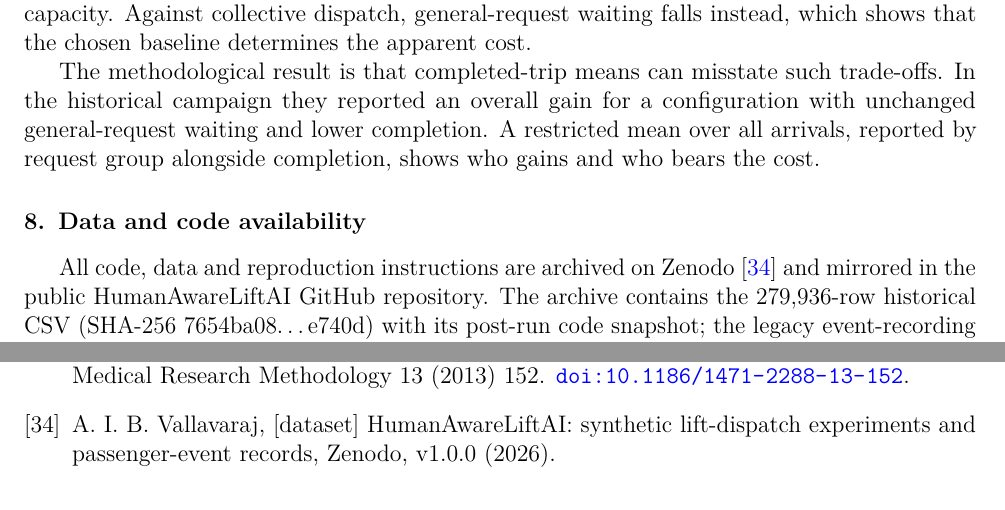
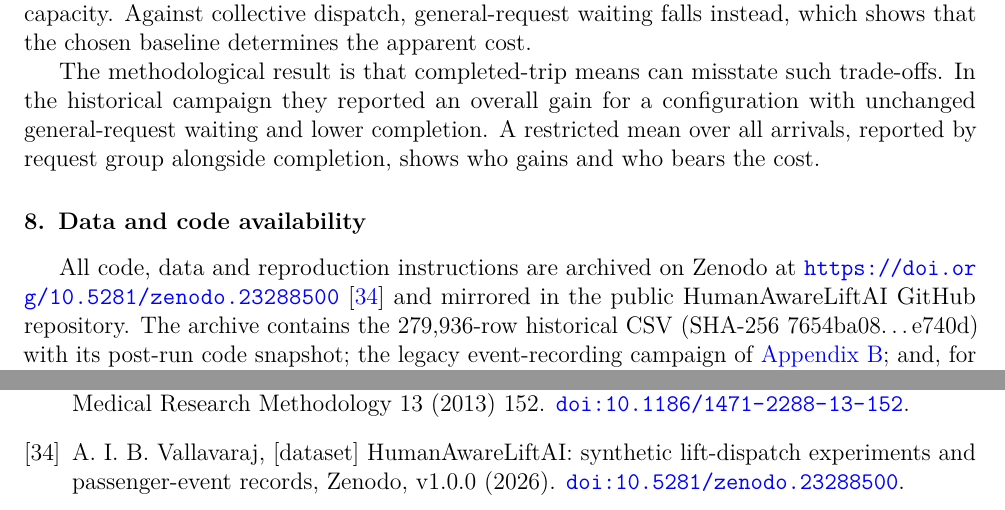
Before and after one commit to alanvallavaraj/HumanAwareLiftAI, a LaTeX paper (paper/manuscript.tex, which reads paper/body.tex, paper/references.bib): two parts of pages 13 and 17 of 19, joined at a grey line, cut so that both start at the same text. Compiled offline with pdfLaTeX.

Commit message:
Add Zenodo DOI 10.5281/zenodo.23288500 and rebuild manuscript
- Dataset reference [34] cites Zenodo v1.0.0 with doi:10.5281/zenodo.23288500,
  and the data statement gives the DOI link.
- README, CITATION.cff and REPRODUCING.md record the version DOI and the
  concept DOI 10.5281/zenodo.23288499.
- Rebuilt manuscript.pdf (19 pages) and submission-source.zip; the package
  compiles standalone.

Co-Authored-By: Claude Opus 5.5 <noreply@anthropic.com>
Claude-Session: https://claude.ai/code/session_01XjXsgysYDUTiCQhN1as55f

```diff
--- a/paper/body.tex
+++ b/paper/body.tex
@@ -291,7 +291,7 @@ The methodological result is that completed-trip means can misstate such trade-o
 
 \section{Data and code availability}\label{data-and-code-availability}
 
-All code, data and reproduction instructions are archived on Zenodo \cite{dataset} and mirrored in the public HumanAwareLiftAI GitHub repository. The archive contains the 279,936-row historical CSV (SHA-256 7654ba08\ldots e740d) with its post-run code snapshot; the legacy event-recording campaign of \ref{app:legacy}; and, for the corrected campaign, the frozen protocol, executed source revision, per-run outcomes, paired intervals, horizon sensitivity and a checksum-verified archive of all 22,998,183 passenger records. REPRODUCING.md gives the restoration, verification and replay commands, including the Python versions required for exact replay. Code is released under the MIT licence and data under the Creative Commons Attribution 4.0 licence. All records are synthetic simulation outputs; no human-participant data were collected.
+All code, data and reproduction instructions are archived on Zenodo at \url{https://doi.org/10.5281/zenodo.23288500} \cite{dataset} and mirrored in the public HumanAwareLiftAI GitHub repository. The archive contains the 279,936-row historical CSV (SHA-256 7654ba08\ldots e740d) with its post-run code snapshot; the legacy event-recording campaign of \ref{app:legacy}; and, for the corrected campaign, the frozen protocol, executed source revision, per-run outcomes, paired intervals, horizon sensitivity and a checksum-verified archive of all 22,998,183 passenger records. REPRODUCING.md gives the restoration, verification and replay commands, including the Python versions required for exact replay. Code is released under the MIT licence and data under the Creative Commons Attribution 4.0 licence. All records are synthetic simulation outputs; no human-participant data were collected.
 
 \section{CRediT author statement}\label{credit-author-statement}
 
--- a/paper/references.bib
+++ b/paper/references.bib
@@ -322,7 +322,8 @@
  author={Vallavaraj, Alan Immanuel Benjamin},
  title={{[dataset] HumanAwareLiftAI: synthetic lift-dispatch experiments and passenger-event records}},
  year={2026},
- howpublished={Zenodo, v1.0.0}
+ howpublished={Zenodo, v1.0.0},
+ doi={10.5281/zenodo.23288500}
 }
 }
 
```
Also changed, not shown: REPRODUCING.md (+2 -0 lines), README.md, paper/manuscript.bbl, paper/manuscript.pdf, 2 other files.
